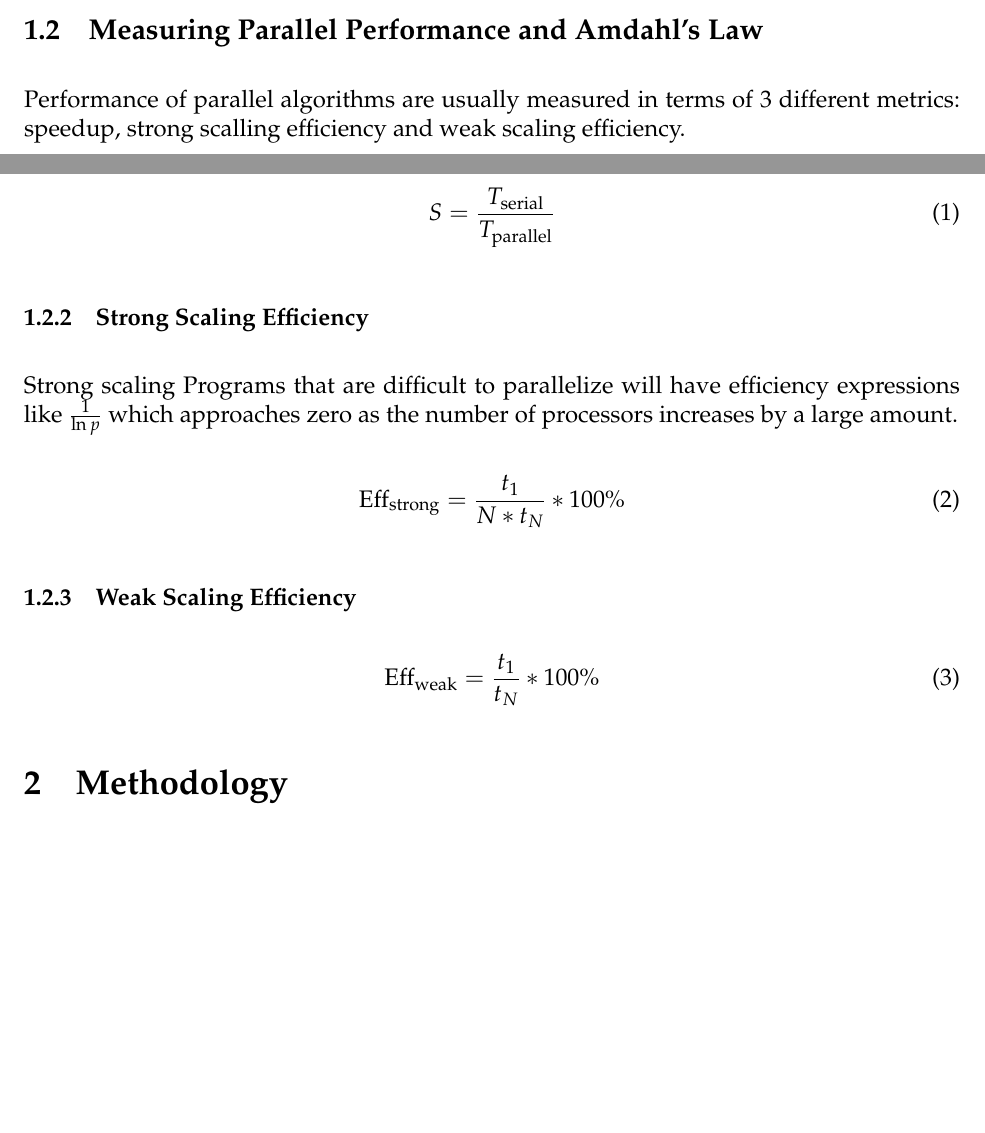
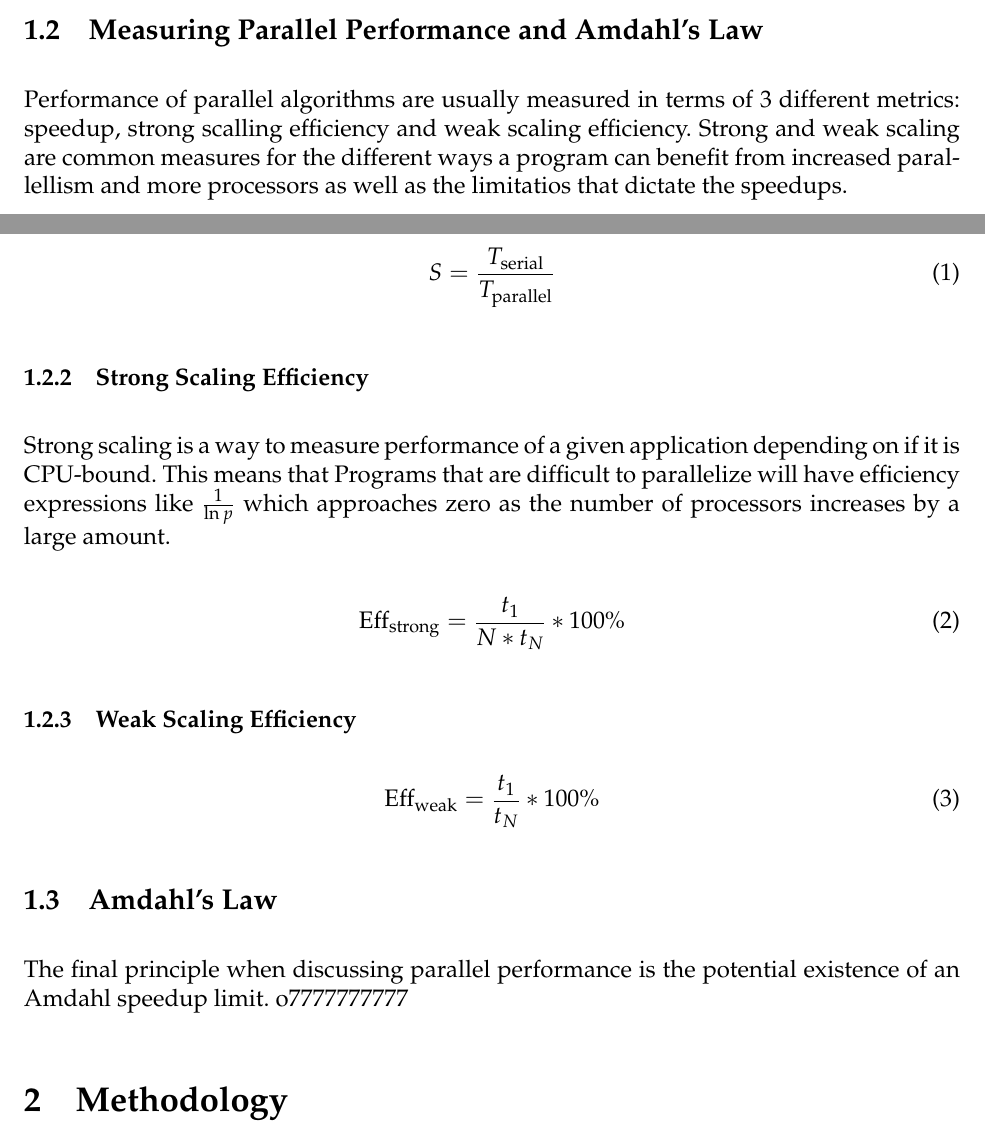
Before and after one commit to am205-project/parareal, a LaTeX paper (paper.tex): two parts of pages 2 and 3 of 13 before the commit and two parts of pages 2 and 3 of 14 after it, joined at a grey line, cut so that both start at the same text, the shorter picture padded with empty space. Compiled offline with pdfLaTeX.

Commit message:
5:30 push

```diff
--- a/paper.tex
+++ b/paper.tex
@@ -114,11 +114,11 @@ time can offer.
 
 \subsection{Measuring Parallel Performance and Amdahl's Law}
 
-Performance of parallel algorithms are usually measured in terms of 3 different metrics: speedup, strong scalling efficiency and weak scaling efficiency.
+Performance of parallel algorithms are usually measured in terms of 3 different metrics: speedup, strong scalling efficiency and weak scaling efficiency.  Strong and weak scaling are common measures for the different ways a program can benefit from increased parallellism and more processors as well as the limitatios that dictate the speedups.
 
 \subsubsection{Speedup}
 
-Speedup, $S$ is defined simply as the ratio of the serial implementation to the parallelized version with a given number of processors.  These numbers are usually reported per number of processors that are tested:
+Speedup, $S$ is defined simply as the ratio of the serial implementation to the parallelized version with a given number of processors. These numbers are usually reported per number of processors that are tested:
 
 \begin{equation}
 S = \frac{T_\textnormal{serial}}{T_\textnormal{parallel}}
@@ -126,7 +126,7 @@ S = \frac{T_\textnormal{serial}}{T_\textnormal{parallel}}
 
 \subsubsection{Strong Scaling Efficiency}
 
-Strong scaling
+Strong scaling is a way to measure performance of a given application depending on if it is CPU-bound. This means that
 Programs that are difficult to parallelize will have efficiency expressions like $\frac{1}{\ln p}$ which approaches zero as the number of processors increases by a large amount.
 
 \begin{equation}
@@ -138,6 +138,10 @@ Programs that are difficult to parallelize will have efficiency expressions like
 \begin{equation}
 \textnormal{Eff}_{\textnormal{weak}} = \frac{t_1}{t_N} * 100\%
 \end{equation}
+
+\subsection{Amdahl's Law}
+
+The final principle when discussing parallel performance is the potential existence of an Amdahl speedup limit.  o7777777777
 
 \section{Methodology}
 
```
